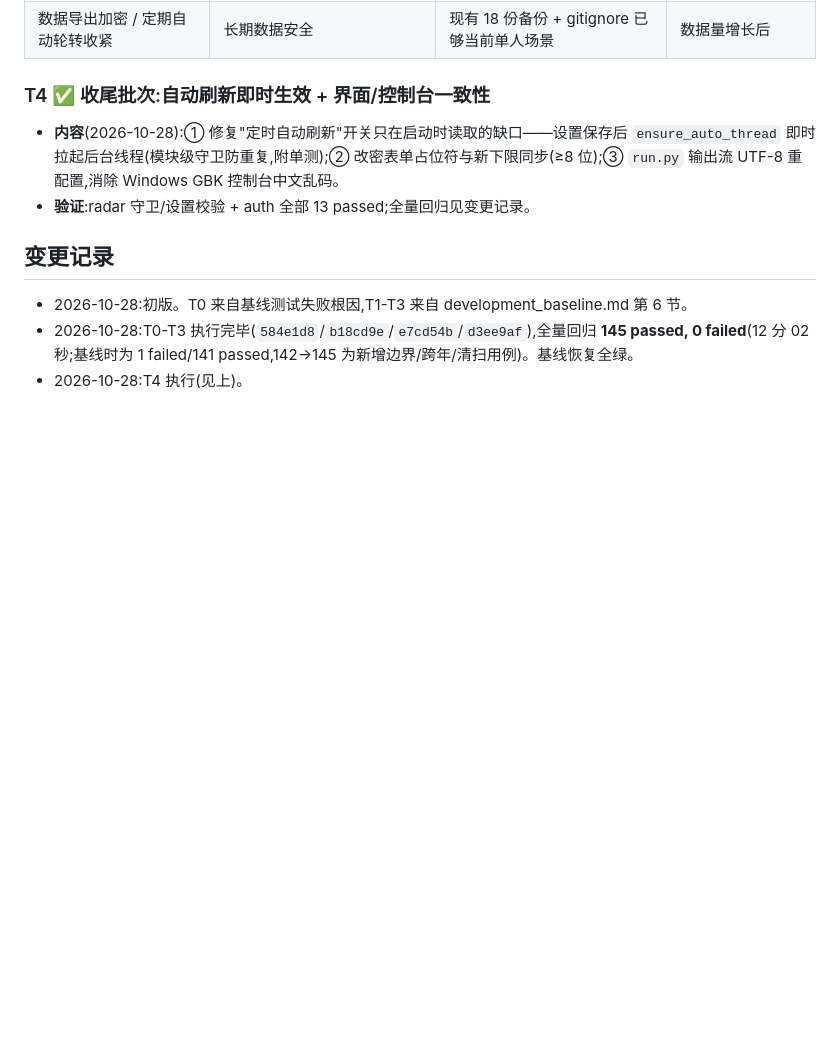
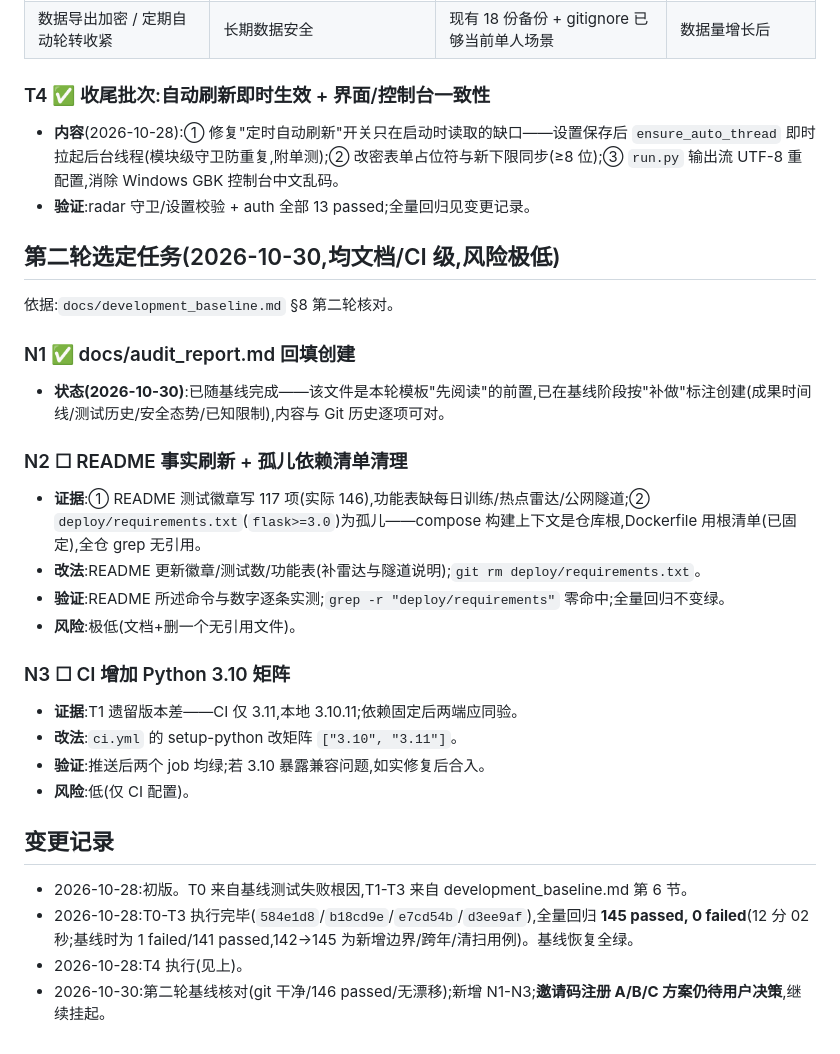
Before and after one commit to njl719/daxue-shenmai, a Markdown page: docs/implementation_plan.md, the part around the change. Drawn GitHub-style; blank space fills up the shorter version.

```diff
--- a/docs/implementation_plan.md
+++ b/docs/implementation_plan.md
@@ -60,8 +60,31 @@
 - **内容**(2026-10-28):① 修复"定时自动刷新"开关只在启动时读取的缺口——设置保存后 `ensure_auto_thread` 即时拉起后台线程(模块级守卫防重复,附单测);② 改密表单占位符与新下限同步(≥8 位);③ `run.py` 输出流 UTF-8 重配置,消除 Windows GBK 控制台中文乱码。
 - **验证**:radar 守卫/设置校验 + auth 全部 13 passed;全量回归见变更记录。
 
+## 第二轮选定任务(2026-10-30,均文档/CI 级,风险极低)
+
+依据:`docs/development_baseline.md` §8 第二轮核对。
+
+### N1 ✅ docs/audit_report.md 回填创建
+
+- **状态(2026-10-30)**:已随基线完成——该文件是本轮模板"先阅读"的前置,已在基线阶段按"补做"标注创建(成果时间线/测试历史/安全态势/已知限制),内容与 Git 历史逐项可对。
+
+### N2 ☐ README 事实刷新 + 孤儿依赖清单清理
+
+- **证据**:① README 测试徽章写 117 项(实际 146),功能表缺每日训练/热点雷达/公网隧道;② `deploy/requirements.txt`(`flask>=3.0`)为孤儿——compose 构建上下文是仓库根,Dockerfile 用根清单(已固定),全仓 grep 无引用。
+- **改法**:README 更新徽章/测试数/功能表(补雷达与隧道说明);`git rm deploy/requirements.txt`。
+- **验证**:README 所述命令与数字逐条实测;`grep -r "deploy/requirements"` 零命中;全量回归不变绿。
+- **风险**:极低(文档+删一个无引用文件)。
+
+### N3 ☐ CI 增加 Python 3.10 矩阵
+
+- **证据**:T1 遗留版本差——CI 仅 3.11,本地 3.10.11;依赖固定后两端应同验。
+- **改法**:`ci.yml` 的 setup-python 改矩阵 `["3.10", "3.11"]`。
+- **验证**:推送后两个 job 均绿;若 3.10 暴露兼容问题,如实修复后合入。
+- **风险**:低(仅 CI 配置)。
+
 ## 变更记录
 
 - 2026-10-28:初版。T0 来自基线测试失败根因,T1-T3 来自 development_baseline.md 第 6 节。
 - 2026-10-28:T0-T3 执行完毕(`584e1d8`/`b18cd9e`/`e7cd54b`/`d3ee9af`),全量回归 **145 passed, 0 failed**(12 分 02 秒;基线时为 1 failed/141 passed,142→145 为新增边界/跨年/清扫用例)。基线恢复全绿。
 - 2026-10-28:T4 执行(见上)。
+- 2026-10-30:第二轮基线核对(git 干净/146 passed/无漂移);新增 N1-N3;**邀请码注册 A/B/C 方案仍待用户决策**,继续挂起。
```
Also changed, not shown: docs/audit_report.md (added, +60 -0 lines), docs/development_baseline.md (+28 -0 lines).
